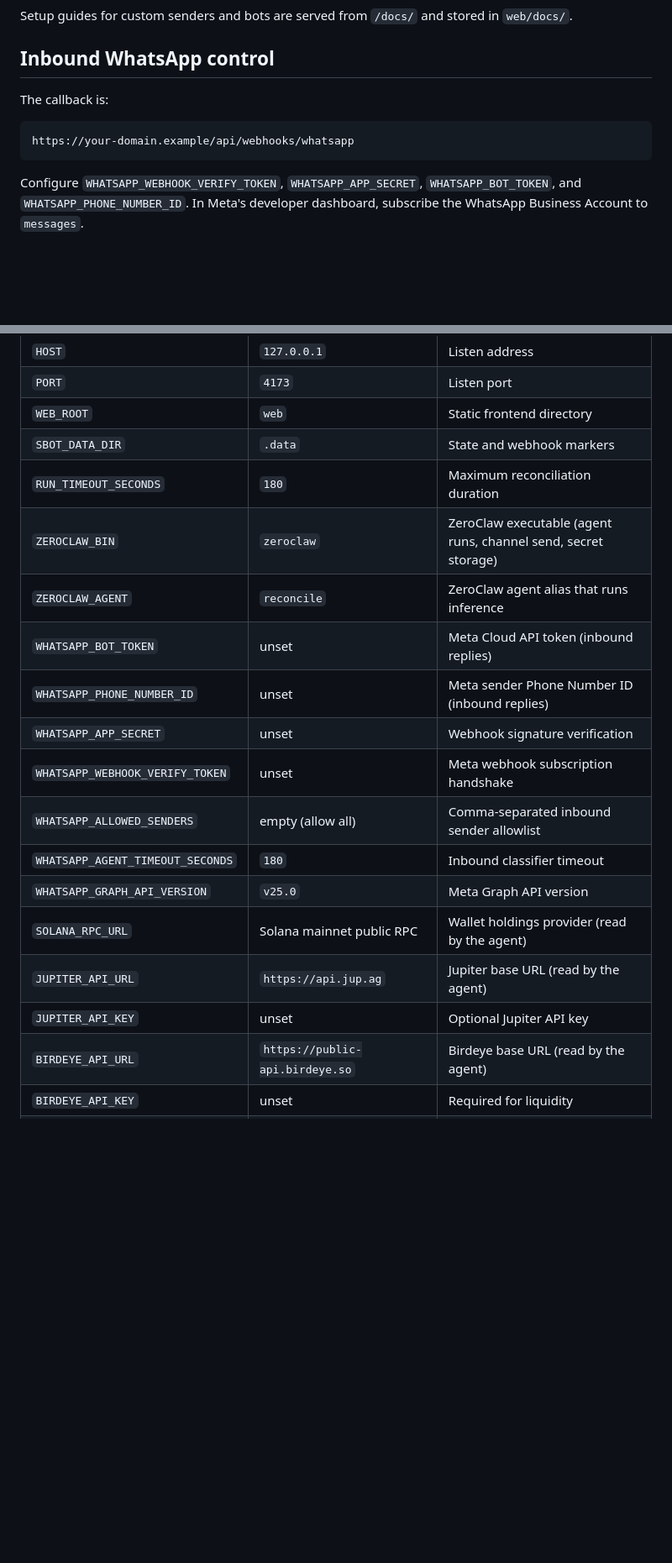
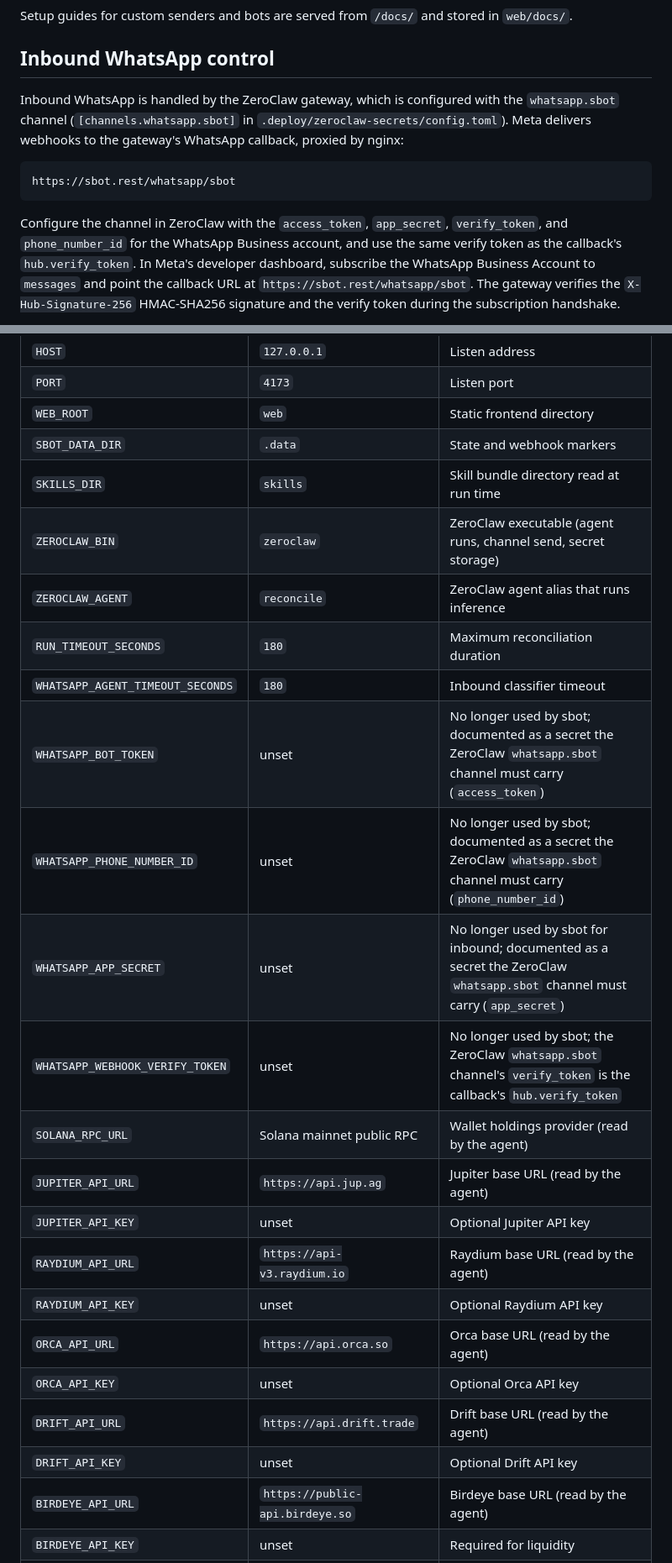
Before and after one commit to BenraouaneSoufiane/sbot, a Markdown page: README.md, 2 parts joined by grey strips. Shown at 84% size. Drawn GitHub-style; blank space fills up the shorter version.

Commit message:
Update README: document ZeroClaw gateway WhatsApp flow and sync config table
Inbound WhatsApp now routes through the ZeroClaw gateway channel
(whatsapp.sbot) at https://sbot.rest/whatsapp/sbot; the Rust
/api/webhooks/whatsapp endpoint is documented as the legacy alternative.
The configuration table is synced to .env.example, adding SKILLS_DIR and
the Raydium/Orca/Drift provider vars and marking the WhatsApp env vars as
gateway-managed secrets.

````diff
--- a/README.md
+++ b/README.md
@@ -126,11 +126,11 @@ Setup guides for custom senders and bots are served from `/docs/` and stored in
 
 ## Inbound WhatsApp control
 
-The callback is:
+Inbound WhatsApp is handled by the ZeroClaw gateway, which is configured with the `whatsapp.sbot` channel (`[channels.whatsapp.sbot]` in `.deploy/zeroclaw-secrets/config.toml`). Meta delivers webhooks to the gateway's WhatsApp callback, proxied by nginx:
 
 ```text
-https://your-domain.example/api/webhooks/whatsapp
+https://sbot.rest/whatsapp/sbot
 ```
 
-Configure `WHATSAPP_WEBHOOK_VERIFY_TOKEN`, `WHATSAPP_APP_SECRET`, `WHATSAPP_BOT_TOKEN`, and `WHATSAPP_PHONE_NUMBER_ID`. In Meta's developer dashboard, subscribe the WhatsApp Business Account to `messages`.
+Configure the channel in ZeroClaw with the `access_token`, `app_secret`, `verify_token`, and `phone_number_id` for the WhatsApp Business account, and use the same verify token as the callback's `hub.verify_token`. In Meta's developer dashboard, subscribe the WhatsApp Business Account to `messages` and point the callback URL at `https://sbot.rest/whatsapp/sbot`. The gateway verifies the `X-Hub-Signature-256` HMAC-SHA256 signature and the verify token during the subscription handshake.
 
@@ -243,19 +245,24 @@ All supported variables are present in `.env.example`.
 | `PORT` | `4173` | Listen port |
 | `WEB_ROOT` | `web` | Static frontend directory |
 | `SBOT_DATA_DIR` | `.data` | State and webhook markers |
-| `RUN_TIMEOUT_SECONDS` | `180` | Maximum reconciliation duration |
+| `SKILLS_DIR` | `skills` | Skill bundle directory read at run time |
 | `ZEROCLAW_BIN` | `zeroclaw` | ZeroClaw executable (agent runs, channel send, secret storage) |
 | `ZEROCLAW_AGENT` | `reconcile` | ZeroClaw agent alias that runs inference |
-| `WHATSAPP_BOT_TOKEN` | unset | Meta Cloud API token (inbound replies) |
-| `WHATSAPP_PHONE_NUMBER_ID` | unset | Meta sender Phone Number ID (inbound replies) |
-| `WHATSAPP_APP_SECRET` | unset | Webhook signature verification |
-| `WHATSAPP_WEBHOOK_VERIFY_TOKEN` | unset | Meta webhook subscription handshake |
-| `WHATSAPP_ALLOWED_SENDERS` | empty (allow all) | Comma-separated inbound sender allowlist |
+| `RUN_TIMEOUT_SECONDS` | `180` | Maximum reconciliation duration |
 | `WHATSAPP_AGENT_TIMEOUT_SECONDS` | `180` | Inbound classifier timeout |
-| `WHATSAPP_GRAPH_API_VERSION` | `v25.0` | Meta Graph API version |
+| `WHATSAPP_BOT_TOKEN` | unset | No longer used by sbot; documented as a secret the ZeroClaw `whatsapp.sbot` channel must carry (`access_token`) |
+| `WHATSAPP_PHONE_NUMBER_ID` | unset | No longer used by sbot; documented as a secret the ZeroClaw `whatsapp.sbot` channel must carry (`phone_number_id`) |
+| `WHATSAPP_APP_SECRET` | unset | No longer used by sbot for inbound; documented as a secret the ZeroClaw `whatsapp.sbot` channel must carry (`app_secret`) |
+| `WHATSAPP_WEBHOOK_VERIFY_TOKEN` | unset | No longer used by sbot; the ZeroClaw `whatsapp.sbot` channel's `verify_token` is the callback's `hub.verify_token` |
 | `SOLANA_RPC_URL` | Solana mainnet public RPC | Wallet holdings provider (read by the agent) |
 | `JUPITER_API_URL` | `https://api.jup.ag` | Jupiter base URL (read by the agent) |
 | `JUPITER_API_KEY` | unset | Optional Jupiter API key |
+| `RAYDIUM_API_URL` | `https://api-v3.raydium.io` | Raydium base URL (read by the agent) |
+| `RAYDIUM_API_KEY` | unset | Optional Raydium API key |
+| `ORCA_API_URL` | `https://api.orca.so` | Orca base URL (read by the agent) |
+| `ORCA_API_KEY` | unset | Optional Orca API key |
+| `DRIFT_API_URL` | `https://api.drift.trade` | Drift base URL (read by the agent) |
+| `DRIFT_API_KEY` | unset | Optional Drift API key |
 | `BIRDEYE_API_URL` | `https://public-api.birdeye.so` | Birdeye base URL (read by the agent) |
 | `BIRDEYE_API_KEY` | unset | Required for liquidity |
 | `HELIUS_API_URL` | `https://api-mainnet.helius-rpc.com` | Helius base URL (read by the agent) |
````
Also changed, not shown: other parts of README.md (+4 -2 lines).
